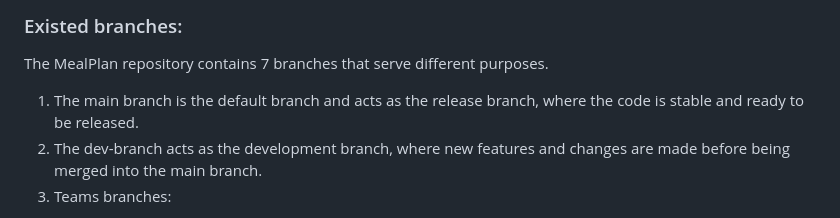
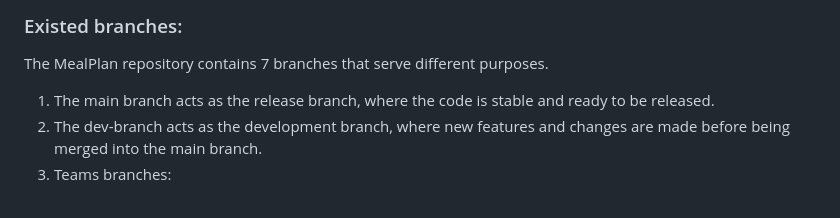
Before and after one commit to siwariraqi/MealPlan, a Markdown page: README.md, the part around the change. GitHub-like rendering.

```diff
--- a/README.md
+++ b/README.md
@@ -49,7 +49,7 @@ Ready, Just Run!
 ## Branches Explanation:
 ### Existed branches:
 The MealPlan repository contains 7 branches that serve different purposes.
-1. The main branch is the default branch and acts as the release branch, where the code is stable and ready to be released.
+1. The main branch acts as the release branch, where the code is stable and ready to be released.
 2. The dev-branch acts as the development branch, where new features and changes are made before being merged into the main branch.
 3. Teams branches:
 - Team1 : dev-team1
```
